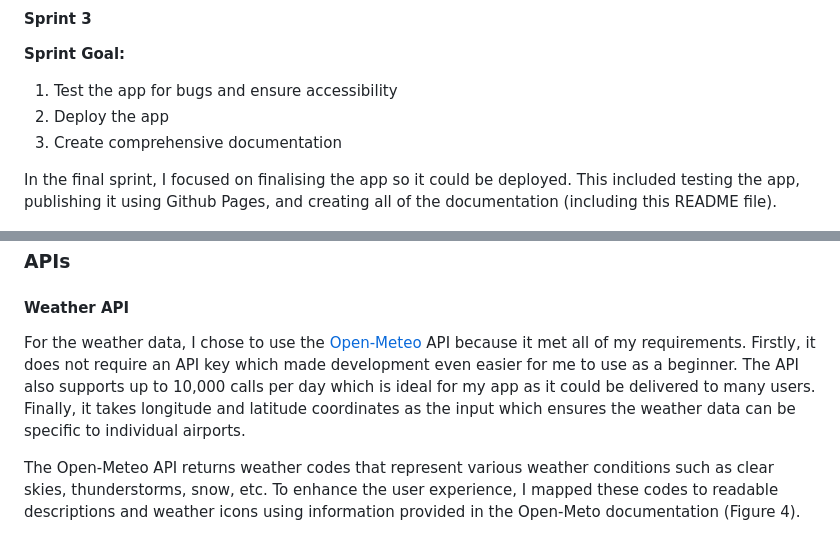
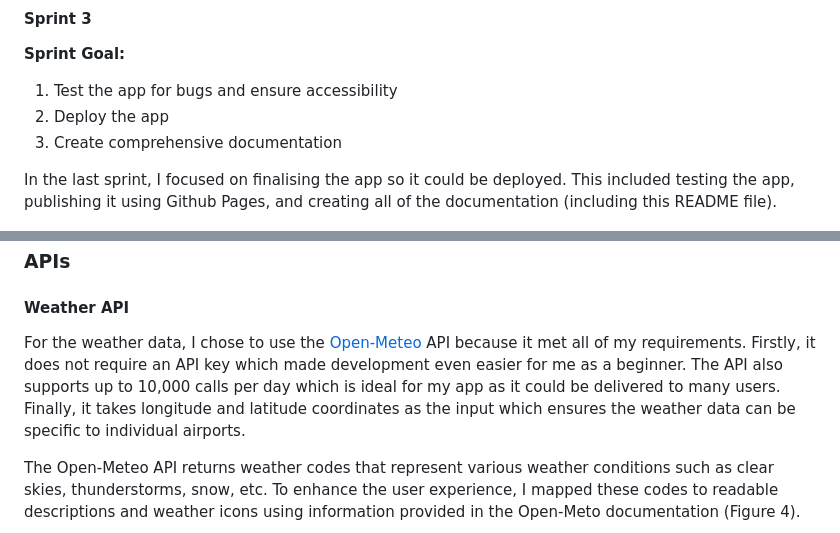
Before and after one commit to green-eggz/se_sum1, a Markdown page: README.md, 2 parts joined by grey strips. Drawn GitHub-style.

```diff
--- a/README.md
+++ b/README.md
@@ -67,7 +67,7 @@ This sprint was dedicated to the core development of the web app. There were fou
 2. Deploy the app
 3. Create comprehensive documentation
 
-In the final sprint, I focused on finalising the app so it could be deployed. This included testing the app, publishing it using Github Pages, and creating all of the documentation (including this README file).
+In the last sprint, I focused on finalising the app so it could be deployed. This included testing the app, publishing it using Github Pages, and creating all of the documentation (including this README file).
 
 <img src="docs/kanban.png" width="70%"> \
 *Figure 2: Final state of kanban board*
@@ -117,7 +117,7 @@ The app uses weather icons from the [Font Awesome](https://fontawesome.com/icons
 ## <h2 id="development">💻 Development</h2>
 ### APIs
 #### Weather API
-For the weather data, I chose to use the [Open-Meteo](https://open-meteo.com/) API because it met all of my requirements. Firstly, it does not require an API key which made development even easier for me to use as a beginner. The API also supports up to 10,000 calls per day which is ideal for my app as it could be delivered to many users. Finally, it takes longitude and latitude coordinates as the input which ensures the weather data can be specific to individual airports.
+For the weather data, I chose to use the [Open-Meteo](https://open-meteo.com/) API because it met all of my requirements. Firstly, it does not require an API key which made development even easier for me as a beginner. The API also supports up to 10,000 calls per day which is ideal for my app as it could be delivered to many users. Finally, it takes longitude and latitude coordinates as the input which ensures the weather data can be specific to individual airports.
 
 The Open-Meteo API returns weather codes that represent various weather conditions such as clear skies, thunderstorms, snow, etc. To enhance the user experience, I mapped these codes to readable descriptions and weather icons using information provided in the Open-Meto documentation (Figure 4).
 
```
Also changed, not shown: other parts of README.md (+8 -8 lines).
